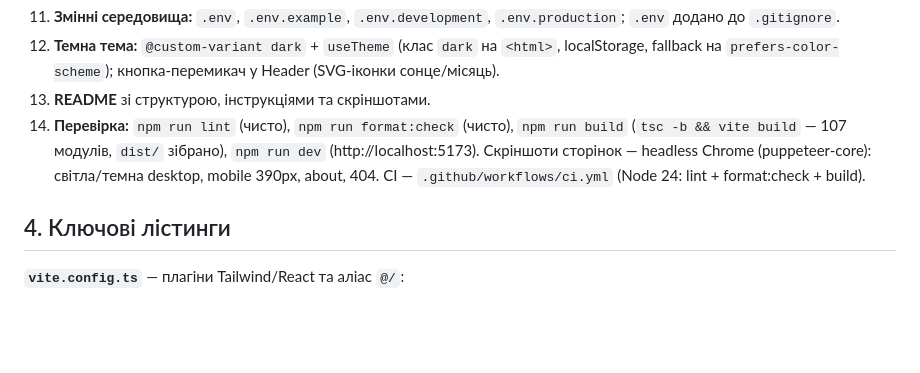
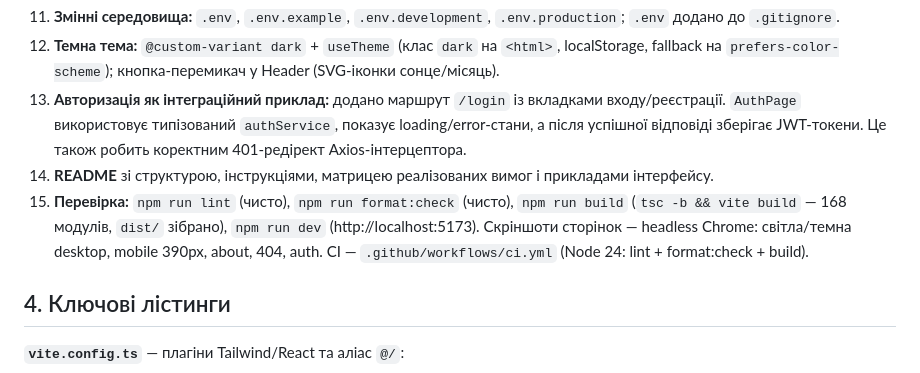
Before and after one commit to mishachernika/legal-consult-client-lr04, a Markdown page: reports/lab4-report.md, the part around the change. Rendered like a GitHub page; blank space fills up the shorter version.

```diff
--- a/reports/lab4-report.md
+++ b/reports/lab4-report.md
@@ -60,8 +60,9 @@
 10. **Типи:** `types/api.types.ts`, `types/auth.types.ts` — під схему сервера ЛР03 (`PaginatedResponse<T>` = `{ data, pagination: { page, limit, total, totalPages, hasMore } }`, ролі `CLIENT/LAWYER/ADMIN`).
 11. **Змінні середовища:** `.env`, `.env.example`, `.env.development`, `.env.production`; `.env` додано до `.gitignore`.
 12. **Темна тема:** `@custom-variant dark` + `useTheme` (клас `dark` на `<html>`, localStorage, fallback на `prefers-color-scheme`); кнопка-перемикач у Header (SVG-іконки сонце/місяць).
-13. **README** зі структурою, інструкціями та скріншотами.
-14. **Перевірка:** `npm run lint` (чисто), `npm run format:check` (чисто), `npm run build` (`tsc -b && vite build` — 107 модулів, `dist/` зібрано), `npm run dev` (http://localhost:5173). Скріншоти сторінок — headless Chrome (puppeteer-core): світла/темна desktop, mobile 390px, about, 404. CI — `.github/workflows/ci.yml` (Node 24: lint + format:check + build).
+13. **Авторизація як інтеграційний приклад:** додано маршрут `/login` із вкладками входу/реєстрації. `AuthPage` використовує типізований `authService`, показує loading/error-стани, а після успішної відповіді зберігає JWT-токени. Це також робить коректним 401-редірект Axios-інтерцептора.
+14. **README** зі структурою, інструкціями, матрицею реалізованих вимог і прикладами інтерфейсу.
+15. **Перевірка:** `npm run lint` (чисто), `npm run format:check` (чисто), `npm run build` (`tsc -b && vite build` — 168 модулів, `dist/` зібрано), `npm run dev` (http://localhost:5173). Скріншоти сторінок — headless Chrome: світла/темна desktop, mobile 390px, about, 404, auth. CI — `.github/workflows/ci.yml` (Node 24: lint + format:check + build).
 
 ## 4. Ключові лістинги
 
```
Also changed, not shown: README.md (+38 -2 lines), reports/screenshots/lab4-auth.png (added).
